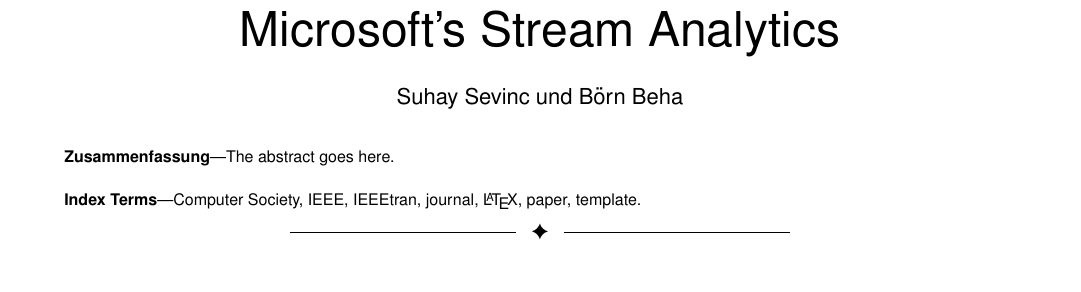
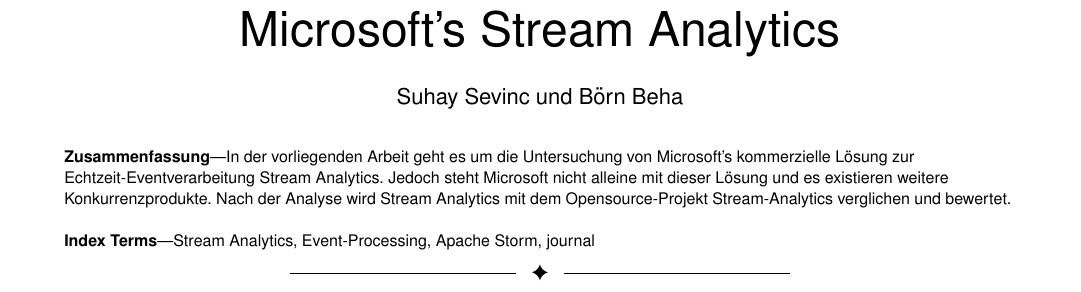
Before and after one commit to NexusHero/Stream-Analytics-Documentation, a LaTeX paper (main.tex, which reads Subpages/Title.tex): part of page 1 of 2, cut so that both start at the same text. Compiled offline with pdfLaTeX.

Commit message:
âbstract added

```diff
--- a/Subpages/Title.tex
+++ b/Subpages/Title.tex
@@ -84,20 +84,7 @@
 
 
 
-% for Computer Society papers, we must declare the abstract and index terms
-% PRIOR to the title within the \IEEEtitleabstractindextext IEEEtran
-% command as these need to go into the title area created by \maketitle.
-% As a general rule, do not put math, special symbols or citations
-% in the abstract or keywords.
-\IEEEtitleabstractindextext{%
-	\begin{abstract}
-		The abstract goes here.
-	\end{abstract}
-
-	% Note that keywords are not normally used for peerreview papers.
-	\begin{IEEEkeywords}
-		Computer Society, IEEE, IEEEtran, journal, \LaTeX, paper, template.
-\end{IEEEkeywords}}
+\input{Subpages/Abstract}
 
 
 % make the title area
```
Also changed, not shown: Subpages/Abgrenzung.tex (+1 -1 lines), Subpages/Abstract.tex (added, +14 -0 lines), Subpages/Introduction.tex (+1 -1 lines).
